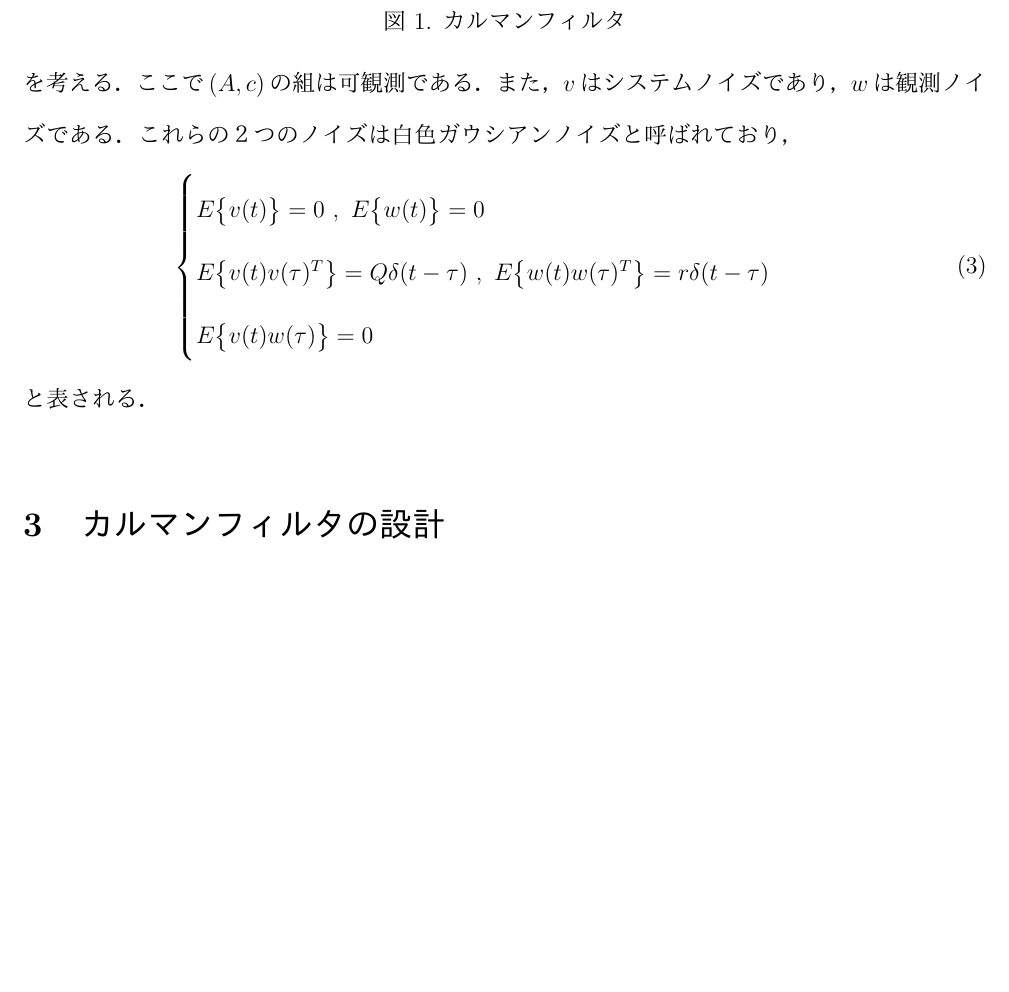
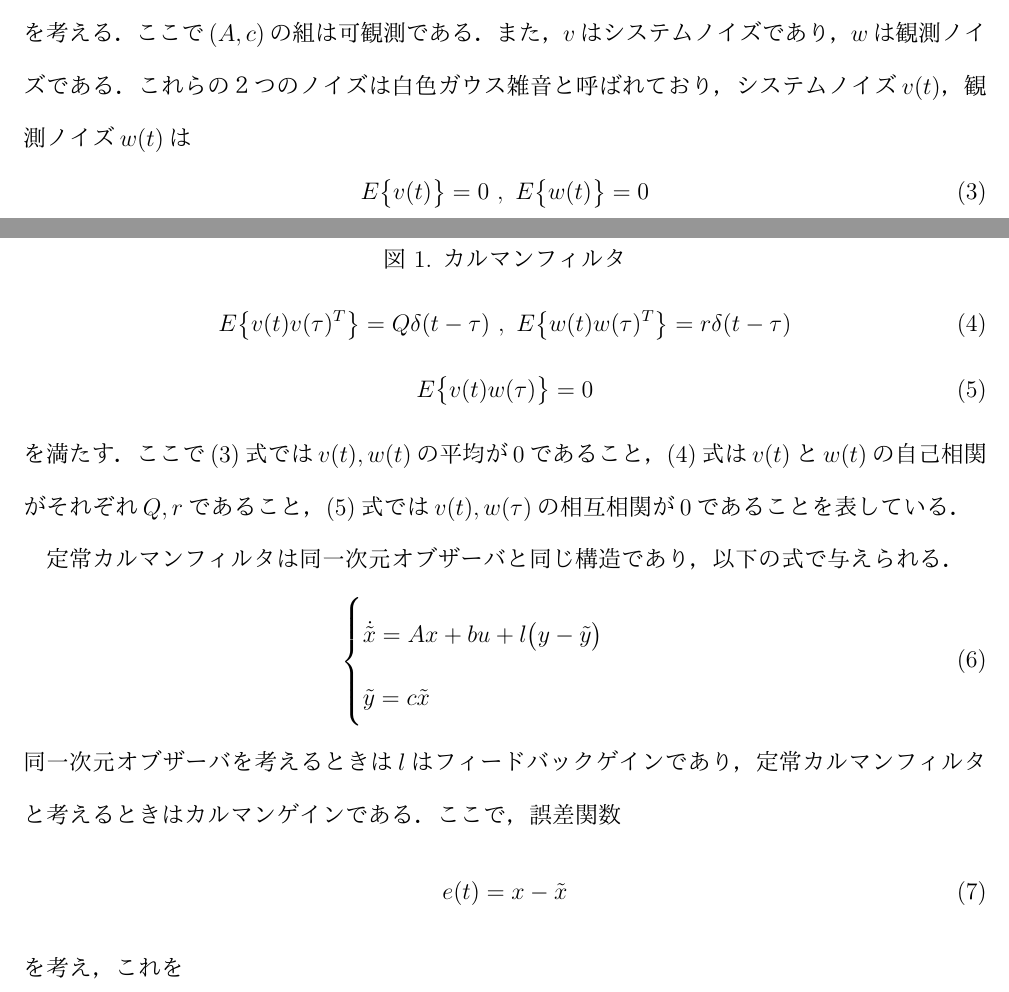
Before and after one commit to chili-kuz/AdvancedElectricalDriveControlSystem, a LaTeX document (report3/report3.tex): part of page 4 of 7 before the commit and two parts of pages 3 and 4 of 8 after it, the two joined at a grey line, cut so that both start at the same text, the shorter picture padded with empty space. The pictures show the PDF file report3/report3.pdf that the author committed with the source.

Commit message:
2016.05.25

```diff
--- a/report3/report3.tex
+++ b/report3/report3.tex
@@ -100,14 +100,8 @@ with computer simulations.
   \end{cases}
 \end{eqnarray}
 を考える．ここで$(A,c)$の組は可観測である．また，$v$はシステムノイズであ
-り，$w$は観測ノイズである．これらの２つのノイズは白色ガウシアンノイズと
-呼ばれており，
-\begin{eqnarray}
- \begin{cases}
-  E \bigl\{v(t)\bigr\} = 0 \ , \ E \bigl\{w(t)\bigr\} = 0 & \\
-  E \bigl\{v(t)v(\tau)^T\bigr\} = Q\delta (t - \tau) \ , \  E
-  \bigl\{w(t)w(\tau)^T\bigr\} = r\delta (t - \tau) & \\
-  E \bigl\{v(t)w(\tau)\bigr\} = 0
- \end{cases}
-\end{eqnarray}
-と表される．
+り，$w$は観測ノイズである．これらの２つのノイズは白色ガウス雑音と
+呼ばれており，システムノイズ$v(t)$，観測ノイズ$w(t)$は
+\begin{equation}\label{equ:ave}
+  E \bigl\{v(t)\bigr\} = 0 \ , \ E \bigl\{w(t)\bigr\} = 0
+\end{equation}
@@ -114,3 +114,7 @@ with computer simulations.
+\begin{equation}\label{equ:vw}
+  E \bigl\{v(t)w(\tau)\bigr\} = 0 %\ \ \ \ \ \rm{for \  all} \ t \ \rm{and} \ \tau
+\end{equation}
+を満たす．
 %
 \begin{figure}[tbp]
  \begin{center}
@@ -120,6 +124,28 @@ with computer simulations.
  \label{fig:kalman_m}
 \end{figure}
 %
+ここで(\ref{equ:ave})式では$v(t),w(t)$の平均が0であること，(\ref{equ:soukan})式は
+$v(t)$と$w(t)$の自己相関がそれぞれ$Q,r$であ
+ること，(\ref{equ:vw})式では$v(t),w(\tau)$の相互
+相関が0であることを表している．
+
+定常カルマンフィルタは同一次元オブザーバと同じ構造であり，以下の式で与え
+られる．
+%
+\begin{eqnarray}
+ \begin{cases}
+\dot{\tilde{x}} = Ax + bu + l \big(y - \tilde{y} \big)
+  & \\
+  \tilde{y} = c\tilde{x}
+ \end{cases}
+\end{eqnarray}
+%
+同一次元オブザーバを考えるときは$l$はフィードバックゲインであり，定常カ
+ルマンフィルタと考えるときはカルマンゲインである．ここで，誤差関数
+\begin{equation}
+ e(t) = x - \tilde{x}
+\end{equation}
+を考え，これを
 %%%%%%%%%%%%%%%%%%%%%%%%
 \section{カルマンフィルタの設計}
 %%%%%%%%%%%%%%%%%%%%%%%%
```
Also changed, not shown: report3/report3.pdf, report3/report3.tex (6 more changed lines), 6 other files.
